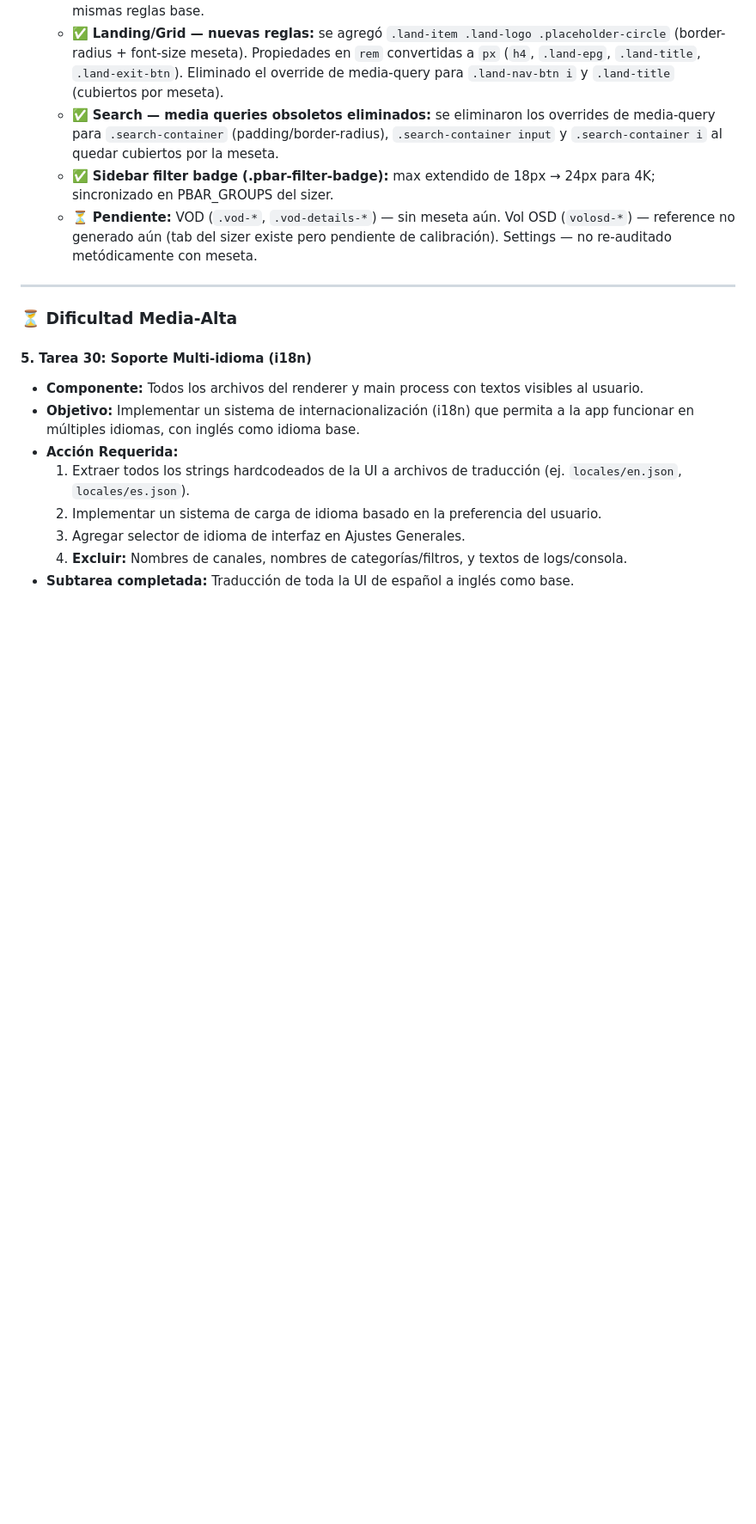
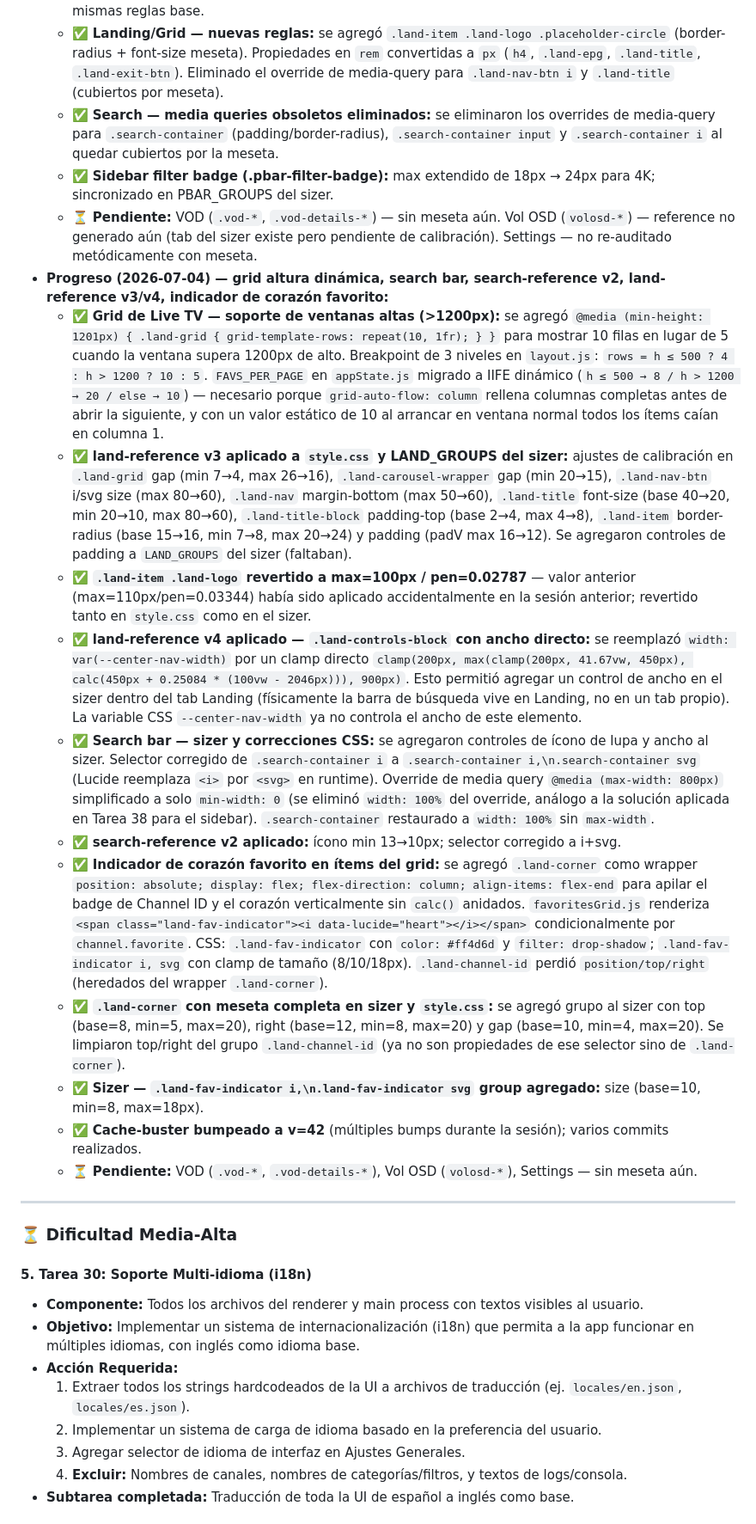
Before and after one commit to archbitscr/jtv-releases, a Markdown page: docs/BITACORAS_DE_MEJORAS.md, the part around the change. Shown at 86% size. Drawn GitHub-style; blank space fills up the shorter version.

Commit message:
Tarea 37: actualizar bitácora con progreso 2026-07-04
Co-Authored-By: Claude Sonnet 4.6 <noreply@anthropic.com>

```diff
--- a/docs/BITACORAS_DE_MEJORAS.md
+++ b/docs/BITACORAS_DE_MEJORAS.md
@@ -234,6 +234,18 @@ Este documento unifica de forma cronológica todas las mejoras, características
     *   ✅ **Search — media queries obsoletos eliminados:** se eliminaron los overrides de media-query para `.search-container` (padding/border-radius), `.search-container input` y `.search-container i` al quedar cubiertos por la meseta.
     *   ✅ **Sidebar filter badge (.pbar-filter-badge):** max extendido de 18px → 24px para 4K; sincronizado en PBAR_GROUPS del sizer.
     *   ⏳ **Pendiente:** VOD (`.vod-*`, `.vod-details-*`) — sin meseta aún. Vol OSD (`volosd-*`) — reference no generado aún (tab del sizer existe pero pendiente de calibración). Settings — no re-auditado metódicamente con meseta.
+*   **Progreso (2026-07-04) — grid altura dinámica, search bar, search-reference v2, land-reference v3/v4, indicador de corazón favorito:**
+    *   ✅ **Grid de Live TV — soporte de ventanas altas (>1200px):** se agregó `@media (min-height: 1201px) { .land-grid { grid-template-rows: repeat(10, 1fr); } }` para mostrar 10 filas en lugar de 5 cuando la ventana supera 1200px de alto. Breakpoint de 3 niveles en `layout.js`: `rows = h ≤ 500 ? 4 : h > 1200 ? 10 : 5`. `FAVS_PER_PAGE` en `appState.js` migrado a IIFE dinámico (`h ≤ 500 → 8 / h > 1200 → 20 / else → 10`) — necesario porque `grid-auto-flow: column` rellena columnas completas antes de abrir la siguiente, y con un valor estático de 10 al arrancar en ventana normal todos los ítems caían en columna 1.
+    *   ✅ **land-reference v3 aplicado a `style.css` y LAND_GROUPS del sizer:** ajustes de calibración en `.land-grid` gap (min 7→4, max 26→16), `.land-carousel-wrapper` gap (min 20→15), `.land-nav-btn` i/svg size (max 80→60), `.land-nav` margin-bottom (max 50→60), `.land-title` font-size (base 40→20, min 20→10, max 80→60), `.land-title-block` padding-top (base 2→4, max 4→8), `.land-item` border-radius (base 15→16, min 7→8, max 20→24) y padding (padV max 16→12). Se agregaron controles de padding a `LAND_GROUPS` del sizer (faltaban).
+    *   ✅ **`.land-item .land-logo` revertido a max=100px / pen=0.02787** — valor anterior (max=110px/pen=0.03344) había sido aplicado accidentalmente en la sesión anterior; revertido tanto en `style.css` como en el sizer.
+    *   ✅ **land-reference v4 aplicado — `.land-controls-block` con ancho directo:** se reemplazó `width: var(--center-nav-width)` por un clamp directo `clamp(200px, max(clamp(200px, 41.67vw, 450px), calc(450px + 0.25084 * (100vw - 2046px))), 900px)`. Esto permitió agregar un control de ancho en el sizer dentro del tab Landing (físicamente la barra de búsqueda vive en Landing, no en un tab propio). La variable CSS `--center-nav-width` ya no controla el ancho de este elemento.
+    *   ✅ **Search bar — sizer y correcciones CSS:** se agregaron controles de ícono de lupa y ancho al sizer. Selector corregido de `.search-container i` a `.search-container i,\n.search-container svg` (Lucide reemplaza `<i>` por `<svg>` en runtime). Override de media query `@media (max-width: 800px)` simplificado a solo `min-width: 0` (se eliminó `width: 100%` del override, análogo a la solución aplicada en Tarea 38 para el sidebar). `.search-container` restaurado a `width: 100%` sin `max-width`.
+    *   ✅ **search-reference v2 aplicado:** ícono min 13→10px; selector corregido a i+svg.
+    *   ✅ **Indicador de corazón favorito en ítems del grid:** se agregó `.land-corner` como wrapper `position: absolute; display: flex; flex-direction: column; align-items: flex-end` para apilar el badge de Channel ID y el corazón verticalmente sin `calc()` anidados. `favoritesGrid.js` renderiza `<span class="land-fav-indicator"><i data-lucide="heart"></i></span>` condicionalmente por `channel.favorite`. CSS: `.land-fav-indicator` con `color: #ff4d6d` y `filter: drop-shadow`; `.land-fav-indicator i, svg` con clamp de tamaño (8/10/18px). `.land-channel-id` perdió `position/top/right` (heredados del wrapper `.land-corner`).
+    *   ✅ **`.land-corner` con meseta completa en sizer y `style.css`:** se agregó grupo al sizer con top (base=8, min=5, max=20), right (base=12, min=8, max=20) y gap (base=10, min=4, max=20). Se limpiaron top/right del grupo `.land-channel-id` (ya no son propiedades de ese selector sino de `.land-corner`).
+    *   ✅ **Sizer — `.land-fav-indicator i,\n.land-fav-indicator svg` group agregado:** size (base=10, min=8, max=18px).
+    *   ✅ **Cache-buster bumpeado a v=42** (múltiples bumps durante la sesión); varios commits realizados.
+    *   ⏳ **Pendiente:** VOD (`.vod-*`, `.vod-details-*`), Vol OSD (`volosd-*`), Settings — sin meseta aún.
 
 ---
 
```
